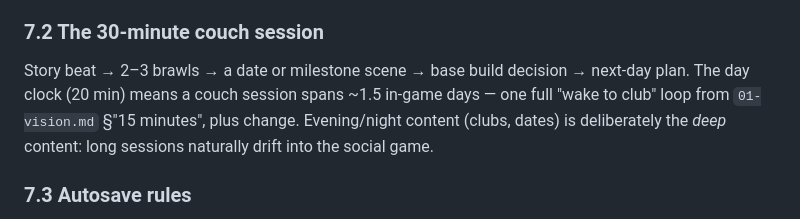
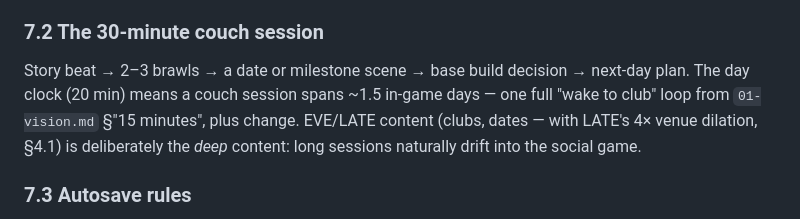
Before and after one commit to dashattackman/example_dashboard, a Markdown page: docs/02-game-design.md, the part around the change. Drawn GitHub-style.

Commit message:
WIP: revision round 1 in progress on 02-game-design
Co-Authored-By: Claude Fable 5 <noreply@anthropic.com>
Claude-Session: https://claude.ai/code/session_01TMN6nhmbXwWtQ3rGnnrKgK

```diff
--- a/docs/02-game-design.md
+++ b/docs/02-game-design.md
@@ -274,7 +274,7 @@ Must be fully satisfying: open at base → water/harvest (≤60s) → collect bu
 
 ### 7.2 The 30-minute couch session
 
-Story beat → 2–3 brawls → a date or milestone scene → base build decision → next-day plan. The day clock (20 min) means a couch session spans ~1.5 in-game days — one full "wake to club" loop from `01-vision.md` §"15 minutes", plus change. Evening/night content (clubs, dates) is deliberately the *deep* content: long sessions naturally drift into the social game.
+Story beat → 2–3 brawls → a date or milestone scene → base build decision → next-day plan. The day clock (20 min) means a couch session spans ~1.5 in-game days — one full "wake to club" loop from `01-vision.md` §"15 minutes", plus change. EVE/LATE content (clubs, dates — with LATE's 4× venue dilation, §4.1) is deliberately the *deep* content: long sessions naturally drift into the social game.
 
 ### 7.3 Autosave rules
 
```
